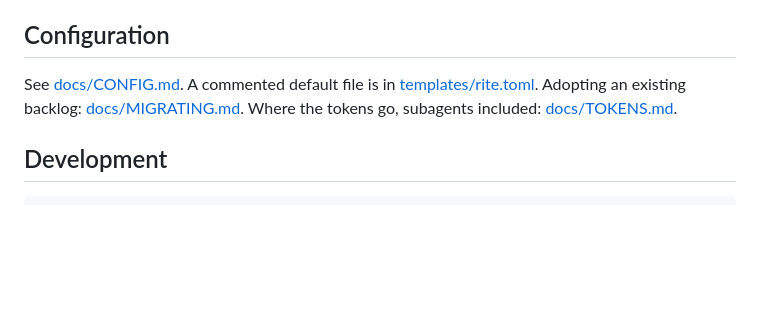
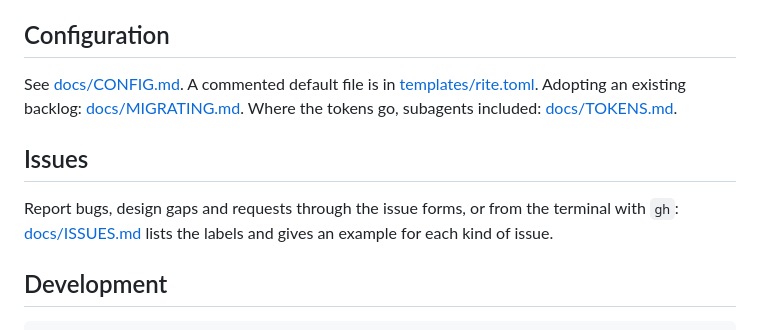
Before and after one commit to aguilasa/rite, a Markdown page: README.md, the part around the change. Rendered like a GitHub page; blank space fills up the shorter version.

Commit message:
docs(issues): opening issues with gh, labels and one example per kind
README links the new guide from an Issues section.

````diff
--- a/README.md
+++ b/README.md
@@ -173,6 +173,11 @@ See [docs/CONFIG.md](docs/CONFIG.md). A commented default file is in [templates/
 Adopting an existing backlog: [docs/MIGRATING.md](docs/MIGRATING.md). Where the tokens go, subagents
 included: [docs/TOKENS.md](docs/TOKENS.md).
 
+## Issues
+
+Report bugs, design gaps and requests through the issue forms, or from the terminal with `gh`:
+[docs/ISSUES.md](docs/ISSUES.md) lists the labels and gives an example for each kind of issue.
+
 ## Development
 
 ```sh
````
Also changed, not shown: docs/ISSUES.md (added, +217 -0 lines).
